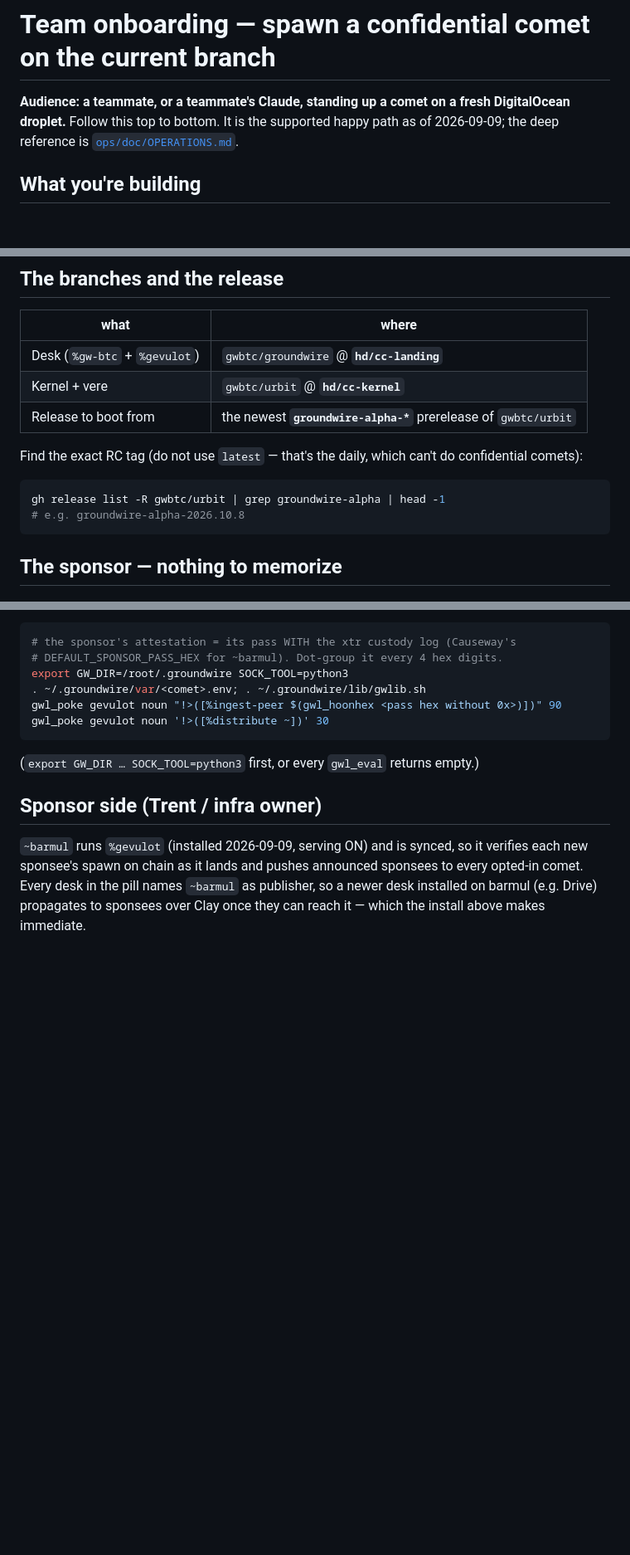
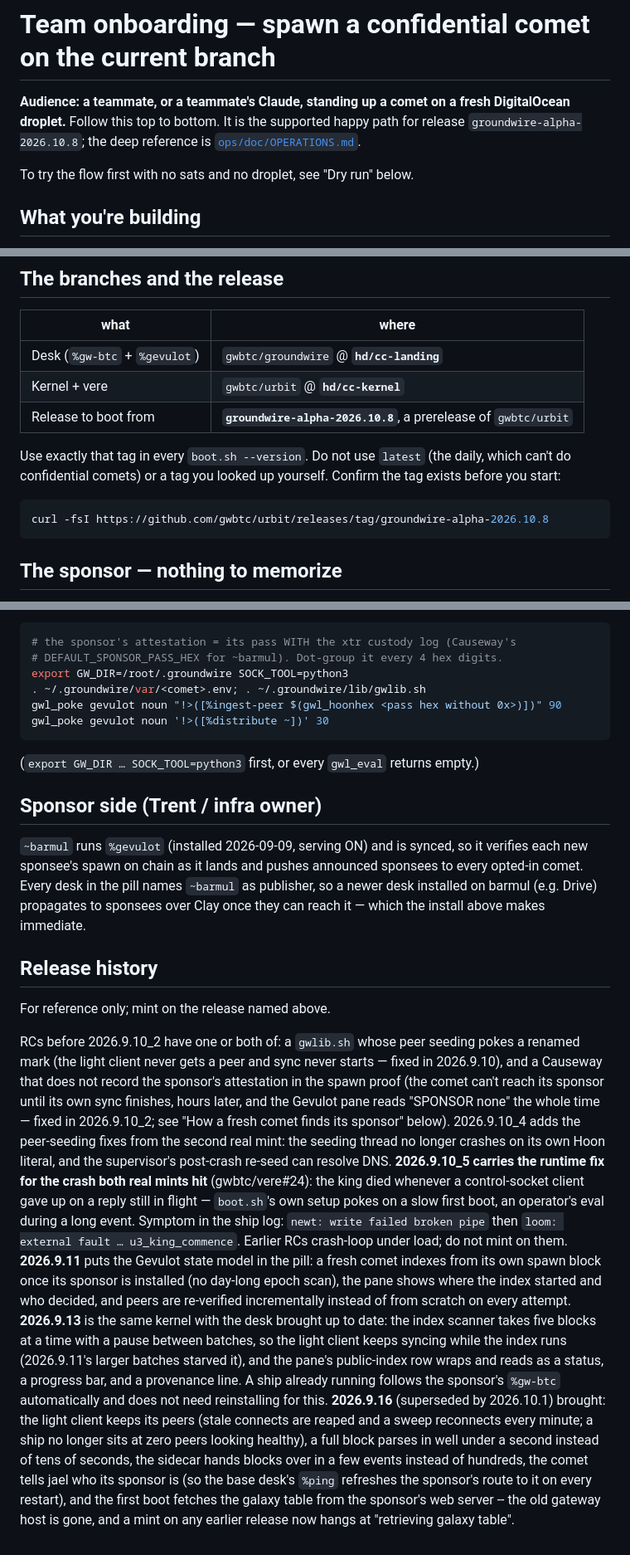
Before and after one commit to gwbtc/groundwire, a Markdown page: onboarding/TEAM-ONBOARDING.md, 3 parts joined by grey strips. Shown at 83% size. Drawn GitHub-style; blank space fills up the shorter version.

````diff
--- a/onboarding/TEAM-ONBOARDING.md
+++ b/onboarding/TEAM-ONBOARDING.md
@@ -2,8 +2,10 @@
 
 **Audience: a teammate, or a teammate's Claude, standing up a comet on a fresh
 DigitalOcean droplet.** Follow this top to bottom. It is the supported happy
-path as of 2026-09-09; the deep reference is
+path for release `groundwire-alpha-2026.10.8`; the deep reference is
 [`ops/doc/OPERATIONS.md`](../ops/doc/OPERATIONS.md).
+
+To try the flow first with no sats and no droplet, see "Dry run" below.
 
 ## What you're building
 
@@ -20,14 +22,14 @@ already paid for, handed over as one hex code, so the mint never waits on him.
 |---|---|
 | Desk (`%gw-btc` + `%gevulot`) | `gwbtc/groundwire` @ **`hd/cc-landing`** |
 | Kernel + vere | `gwbtc/urbit` @ **`hd/cc-kernel`** |
-| Release to boot from | the newest **`groundwire-alpha-*`** prerelease of `gwbtc/urbit` |
+| Release to boot from | **`groundwire-alpha-2026.10.8`**, a prerelease of `gwbtc/urbit` |
 
-Find the exact RC tag (do not use `latest` — that's the daily, which can't do
-confidential comets):
+Use exactly that tag in every `boot.sh --version`. Do not use `latest` (the
+daily, which can't do confidential comets) or a tag you looked up yourself.
+Confirm the tag exists before you start:
 
 ```bash
-gh release list -R gwbtc/urbit | grep groundwire-alpha | head -1
-# e.g. groundwire-alpha-2026.10.8
+curl -fsI https://github.com/gwbtc/urbit/releases/tag/groundwire-alpha-2026.10.8
 ```
 
 ## The sponsor — nothing to memorize
@@ -353,3 +374,42 @@ sponsees to every opted-in comet. Every desk in the pill names `~barmul` as
 publisher, so a newer desk installed on barmul (e.g. Drive) propagates to
 sponsees over Clay once they can reach it — which the install above makes
 immediate.
+
+## Release history
+
+For reference only; mint on the release named above.
+
+RCs before 2026.9.10_2 have one or both of:
+a `gwlib.sh` whose peer seeding pokes a renamed mark (the light client never
+gets a peer and sync never starts — fixed in 2026.9.10), and a Causeway that
+does not record the sponsor's attestation in the spawn proof (the comet can't
+reach its sponsor until its own sync finishes, hours later, and the Gevulot
+pane reads "SPONSOR none" the whole time — fixed in 2026.9.10_2; see "How a
+fresh comet finds its sponsor" below). 2026.9.10_4 adds the peer-seeding fixes
+from the second real mint: the seeding thread no longer crashes on its own
+Hoon literal, and the supervisor's post-crash re-seed can resolve DNS.
+**2026.9.10_5 carries the runtime fix for the crash both real mints hit**
+(gwbtc/vere#24): the king died whenever a control-socket client gave up on a
+reply still in flight — `boot.sh`'s own setup pokes on a slow first boot, an
+operator's eval during a long event. Symptom in the ship log:
+`newt: write failed broken pipe` then `loom: external fault … u3_king_commence`.
+Earlier RCs crash-loop under load; do not mint on them. **2026.9.11** puts the
+Gevulot state model in the pill: a fresh comet indexes from its own spawn
+block once its sponsor is installed (no day-long epoch scan), the pane shows
+where the index started and who decided, and peers are re-verified
+incrementally instead of from scratch on every attempt. **2026.9.13** is the
+same kernel with the desk brought up to date: the index scanner takes five
+blocks at a time with a pause between batches, so the light client keeps
+syncing while the index runs (2026.9.11's larger batches starved it), and the
+pane's public-index row wraps and reads as a status, a progress bar, and a
+provenance line. A ship already running follows the sponsor's `%gw-btc`
+automatically and does not need reinstalling for this.
+**2026.9.16** (superseded by 2026.10.1) brought: the light client keeps its peers
+(stale connects are reaped and a sweep reconnects every minute; a ship no
+longer sits at zero peers looking healthy), a full block parses in well under
+a second instead of tens of seconds, the sidecar hands blocks over in a few
+events instead of hundreds, the comet tells jael who its sponsor is (so the
+base desk's `%ping` refreshes the sponsor's route to it on every restart),
+and the first boot fetches the galaxy table from the sponsor's web server --
+the old gateway host is gone, and a mint on any earlier release now hangs at
+"retrieving galaxy table".
````
Also changed, not shown: other parts of onboarding/TEAM-ONBOARDING.md (+56 -37 lines), onboarding/COLLEAGUE-PROMPT.md (+5 -1 lines).
